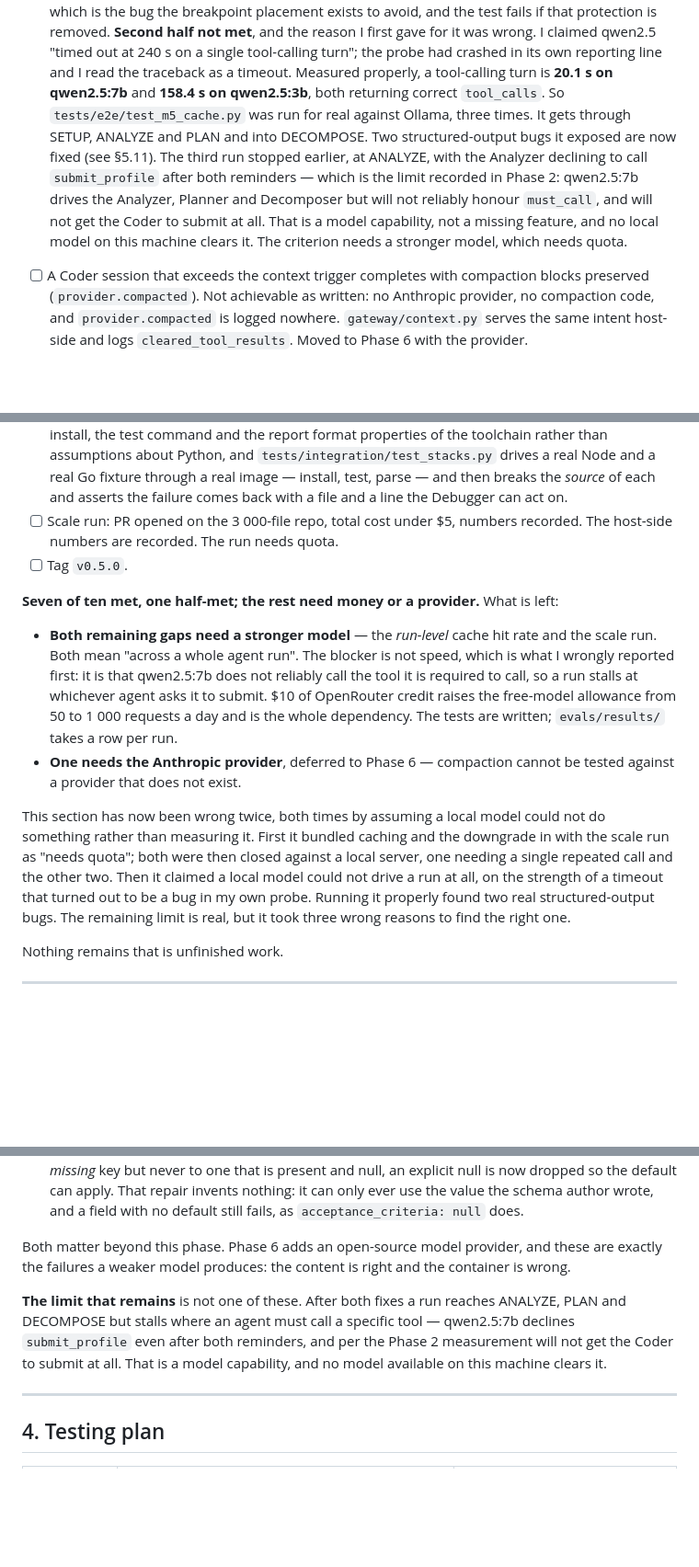
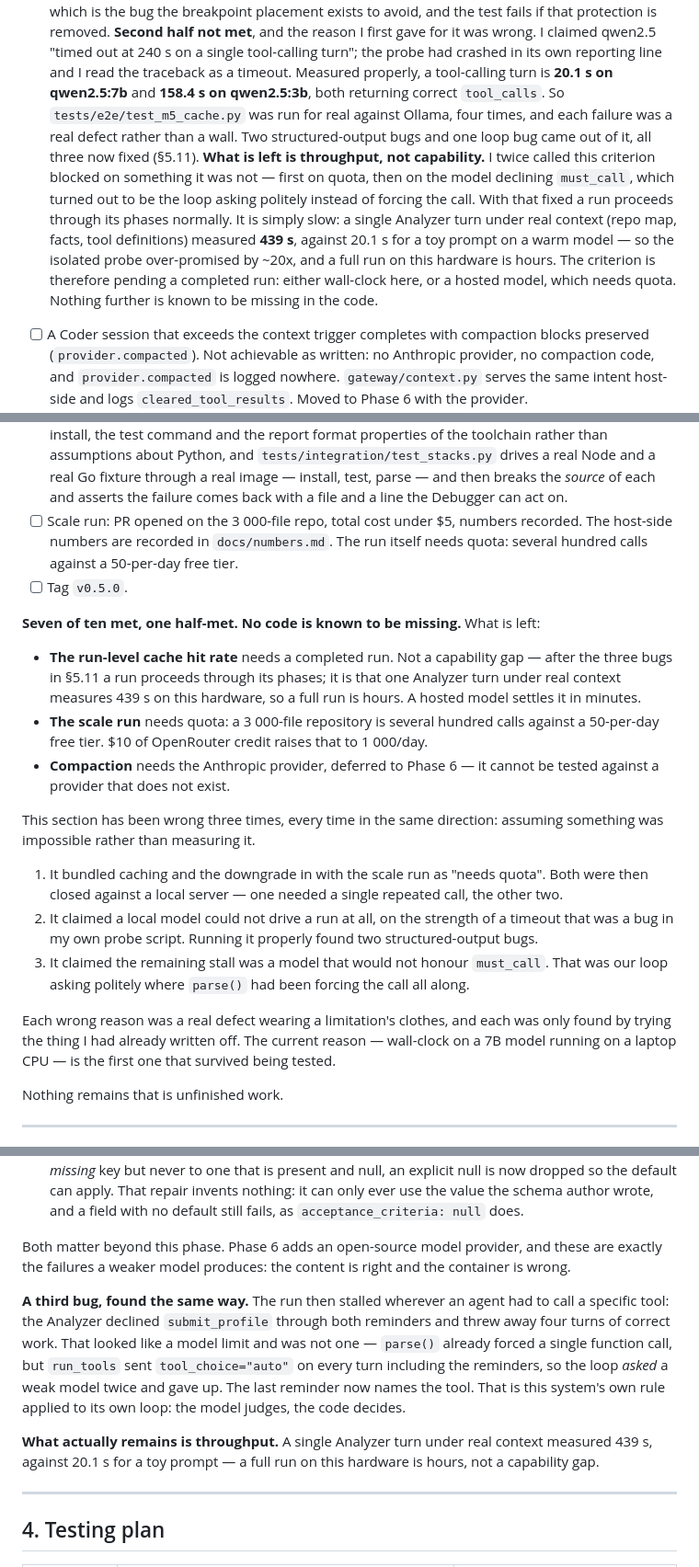
Before and after one commit to autonomus-swe/autoswe, a Markdown page: docs/PHASE-5-scale-and-cost.md, 3 parts joined by grey strips. Shown at 92% size. GitHub-like rendering; blank space fills up the shorter version.

```diff
--- a/docs/PHASE-5-scale-and-cost.md
+++ b/docs/PHASE-5-scale-and-cost.md
@@ -68,14 +68,18 @@ evidence; the verdicts are recorded here rather than the boxes being ticked.
       its own reporting line and I read the traceback as a timeout. Measured properly, a
       tool-calling turn is **20.1 s on qwen2.5:7b** and **158.4 s on qwen2.5:3b**, both
       returning correct `tool_calls`.
-      So `tests/e2e/test_m5_cache.py` was run for real against Ollama, three times. It gets
-      through SETUP, ANALYZE and PLAN and into DECOMPOSE. Two structured-output bugs it
-      exposed are now fixed (see §5.11). The third run stopped earlier, at ANALYZE, with
-      the Analyzer declining to call `submit_profile` after both reminders — which is the
-      limit recorded in Phase 2: qwen2.5:7b drives the Analyzer, Planner and Decomposer but
-      will not reliably honour `must_call`, and will not get the Coder to submit at all.
-      That is a model capability, not a missing feature, and no local model on this machine
-      clears it. The criterion needs a stronger model, which needs quota.
+      So `tests/e2e/test_m5_cache.py` was run for real against Ollama, four times, and each
+      failure was a real defect rather than a wall. Two structured-output bugs and one loop
+      bug came out of it, all three now fixed (§5.11).
+      **What is left is throughput, not capability.** I twice called this criterion blocked
+      on something it was not — first on quota, then on the model declining `must_call`,
+      which turned out to be the loop asking politely instead of forcing the call. With
+      that fixed a run proceeds through its phases normally. It is simply slow: a single
+      Analyzer turn under real context (repo map, facts, tool definitions) measured
+      **439 s**, against 20.1 s for a toy prompt on a warm model — so the isolated probe
+      over-promised by ~20x, and a full run on this hardware is hours.
+      The criterion is therefore pending a completed run: either wall-clock here, or a
+      hosted model, which needs quota. Nothing further is known to be missing in the code.
 - [ ] A Coder session that exceeds the context trigger completes with compaction blocks preserved (`provider.compacted`).
       Not achievable as written: no Anthropic provider, no compaction code, and
       `provider.compacted` is logged nowhere. `gateway/context.py` serves the same intent
@@ -102,27 +106,34 @@ evidence; the verdicts are recorded here rather than the boxes being ticked.
       a real image — install, test, parse — and then breaks the *source* of each and
       asserts the failure comes back with a file and a line the Debugger can act on.
 - [ ] Scale run: PR opened on the 3 000-file repo, total cost under $5, numbers recorded.
-      The host-side numbers are recorded. The run needs quota.
+      The host-side numbers are recorded in `docs/numbers.md`. The run itself needs quota:
+      several hundred calls against a 50-per-day free tier.
 - [ ] Tag `v0.5.0`.
 
-**Seven of ten met, one half-met; the rest need money or a provider.** What is left:
+**Seven of ten met, one half-met. No code is known to be missing.** What is left:
 
-- **Both remaining gaps need a stronger model** — the *run-level* cache hit rate and the
-  scale run. Both mean "across a whole agent run". The blocker is not speed, which is what
-  I wrongly reported first: it is that qwen2.5:7b does not reliably call the tool it is
-  required to call, so a run stalls at whichever agent asks it to submit. $10 of OpenRouter
-  credit raises the free-model allowance from 50 to 1 000 requests a day and is the whole
-  dependency. The tests are written; `evals/results/` takes a row per run.
-- **One needs the Anthropic provider**, deferred to Phase 6 — compaction cannot be tested
+- **The run-level cache hit rate** needs a completed run. Not a capability gap — after the
+  three bugs in §5.11 a run proceeds through its phases; it is that one Analyzer turn under
+  real context measures 439 s on this hardware, so a full run is hours. A hosted model
+  settles it in minutes.
+- **The scale run** needs quota: a 3 000-file repository is several hundred calls against a
+  50-per-day free tier. $10 of OpenRouter credit raises that to 1 000/day.
+- **Compaction** needs the Anthropic provider, deferred to Phase 6 — it cannot be tested
   against a provider that does not exist.
 
-This section has now been wrong twice, both times by assuming a local model could not do
-something rather than measuring it. First it bundled caching and the downgrade in with the
-scale run as "needs quota"; both were then closed against a local server, one needing a
-single repeated call and the other two. Then it claimed a local model could not drive a run
-at all, on the strength of a timeout that turned out to be a bug in my own probe. Running
-it properly found two real structured-output bugs. The remaining limit is real, but it took
-three wrong reasons to find the right one.
+This section has been wrong three times, every time in the same direction: assuming
+something was impossible rather than measuring it.
+
+1. It bundled caching and the downgrade in with the scale run as "needs quota". Both were
+   then closed against a local server — one needed a single repeated call, the other two.
+2. It claimed a local model could not drive a run at all, on the strength of a timeout that
+   was a bug in my own probe script. Running it properly found two structured-output bugs.
+3. It claimed the remaining stall was a model that would not honour `must_call`. That was
+   our loop asking politely where `parse()` had been forcing the call all along.
+
+Each wrong reason was a real defect wearing a limitation's clothes, and each was only found
+by trying the thing I had already written off. The current reason — wall-clock on a 7B model
+running on a laptop CPU — is the first one that survived being tested.
 
 Nothing remains that is unfinished work.
 
@@ -310,7 +321,9 @@ Not in the original breakdown. It exists because the scale run above was assumed
 
 Both matter beyond this phase. Phase 6 adds an open-source model provider, and these are exactly the failures a weaker model produces: the content is right and the container is wrong.
 
-**The limit that remains** is not one of these. After both fixes a run reaches ANALYZE, PLAN and DECOMPOSE but stalls where an agent must call a specific tool — qwen2.5:7b declines `submit_profile` even after both reminders, and per the Phase 2 measurement will not get the Coder to submit at all. That is a model capability, and no model available on this machine clears it.
+**A third bug, found the same way.** The run then stalled wherever an agent had to call a specific tool: the Analyzer declined `submit_profile` through both reminders and threw away four turns of correct work. That looked like a model limit and was not one — `parse()` already forced a single function call, but `run_tools` sent `tool_choice="auto"` on every turn including the reminders, so the loop *asked* a weak model twice and gave up. The last reminder now names the tool. That is this system's own rule applied to its own loop: the model judges, the code decides.
+
+**What actually remains is throughput.** A single Analyzer turn under real context measured 439 s, against 20.1 s for a toy prompt — a full run on this hardware is hours, not a capability gap.
 
 ---
 
```
Also changed, not shown: other parts of docs/PHASE-5-scale-and-cost.md (+1 -2 lines), docs/numbers.md (+27 -17 lines).
